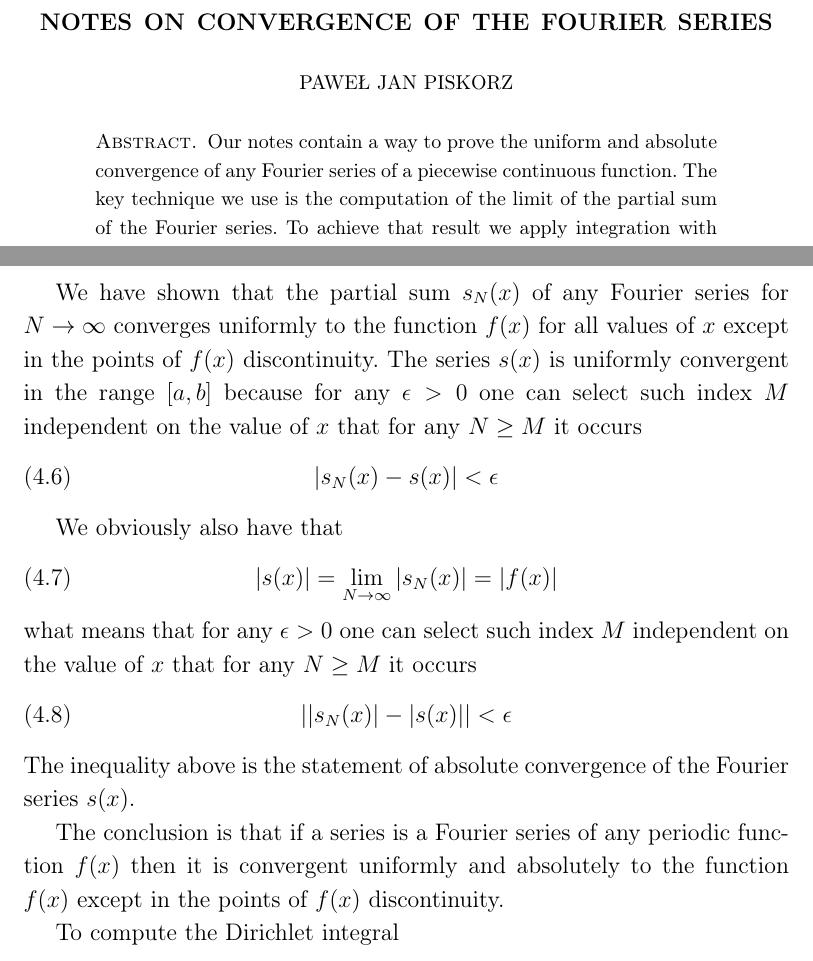
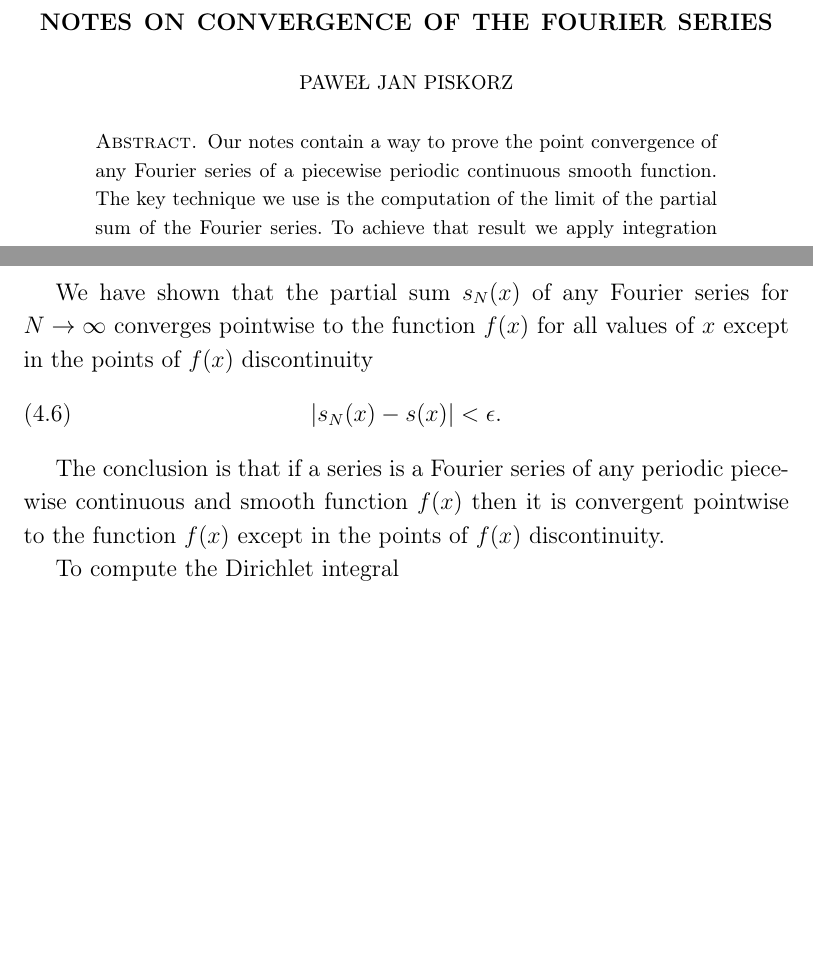
Before and after one commit to pjpxyz/pjpxyz.github.io, a LaTeX paper (FourierSeriesConvergence/FSConvergence_S_005a.tex): two parts of pages 1 and 4 of 7 before the commit and two parts of pages 1 and 4 of 6 after it, joined at a grey line, cut so that both start at the same text, the shorter picture padded with empty space. Compiled offline with pdfLaTeX.

Commit message:
Add files via upload
2nd commit

```diff
--- a/FourierSeriesConvergence/FSConvergence_S_005a.tex
+++ b/FourierSeriesConvergence/FSConvergence_S_005a.tex
@@ -112,8 +112,8 @@
 % \end{abstract}
 
 \begin{abstract}
-Our notes contain a way to prove the uniform and absolute convergence of any Fourier series of a piecewise
-continuous function. The key technique we use is the computation of the limit of the partial sum of the Fourier series. To achieve that result we apply integration with substitution of variables and the Dirichlet integral value.
+Our notes contain a way to prove the point convergence of any Fourier series of a piecewise periodic
+continuous smooth function. The key technique we use is the computation of the limit of the partial sum of the Fourier series. To achieve that result we apply integration with substitution of variables and the Dirichlet integral value.
 \end{abstract}
 
 
@@ -124,7 +124,7 @@ continuous function. The key technique we use is the computation of the limit of
 
 % \subjclass[2020]{Primary 42A20; Secondary 43A50}
 
-\keywords{Fourier series, Uniform convergence, Absolute convergence, Partial sum of the Fourier series, Dirichlet integral}
+\keywords{Fourier series, Point convergence, Partial sum of the Fourier series, Dirichlet integral}
 
 \maketitle
 
@@ -286,29 +283,16 @@ s(x)
 = \frac{1}{\pi} f(x) \pi = f(x)
 \end{eqnarray}
 
-We have shown that the partial sum $s_{N}(x)$ of any Fourier series for $N \rightarrow \infty$ converges uniformly
-to the function $f(x)$ for all values of $x$ except in the points of $f(x)$ discontinuity.
-The series $s(x)$ is uniformly convergent in the range $[a, b]$ because for any $\epsilon > 0$ one can select such index $M$
-independent on the value of $x$ that for any $N \ge M$ it occurs
+We have shown that the partial sum $s_{N}(x)$ of any Fourier series for $N \rightarrow \infty$ converges pointwise
+to the function $f(x)$ for all values of $x$ except in the points of $f(x)$ discontinuity
 \begin{equation}
-|s_{N}(x) - s(x)| < \epsilon
+|s_{N}(x) - s(x)| < \epsilon.
 \end{equation}
 
-We obviously also have that
-\begin{equation}
-|s(x)|
-=
-\lim_{N \rightarrow \infty} |s_{N}(x)| =
-|f(x)|
-\end{equation}
-what means that for any $\epsilon > 0$ one can select such index $M$
-independent on the value of $x$ that for any $N \ge M$ it occurs
-\begin{equation}
-||s_{N}(x)| - |s(x)|| < \epsilon
-\end{equation}
-The inequality above is the statement of absolute convergence of the Fourier series $s(x)$\@.
 
-The conclusion is that if a series is a Fourier series of any periodic function $f(x)$ then it is convergent uniformly and absolutely
+
+The conclusion is that if a series is a Fourier series of any periodic piecewise continuous and smooth
+function $f(x)$ then it is convergent pointwise
 to the function $f(x)$ except in the points of $f(x)$ discontinuity.
 
 To compute the Dirichlet integral
```
Also changed, not shown: FourierSeriesConvergence/FSConvergence_S_005a.pdf, FourierSeriesConvergence/FSConvergence_S_005a.tex (3 more changed lines).
